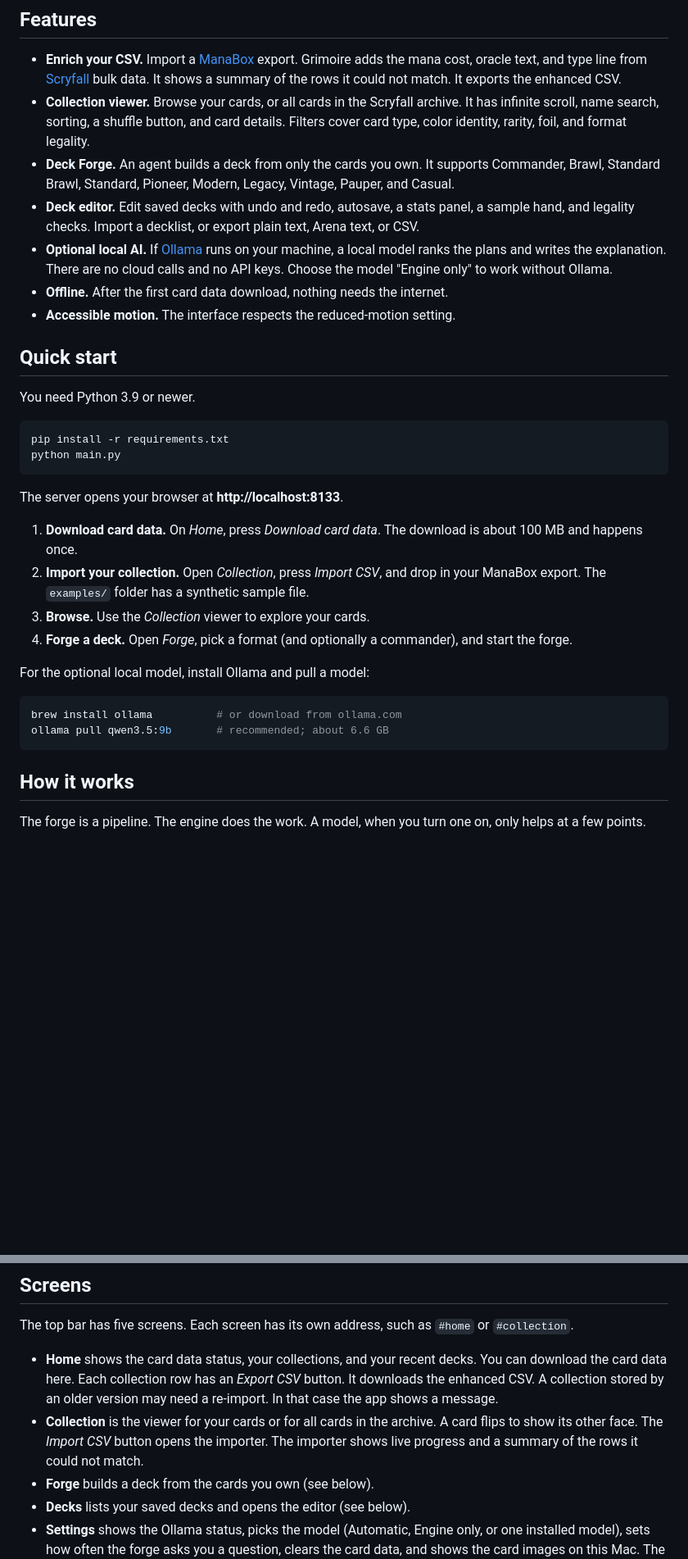
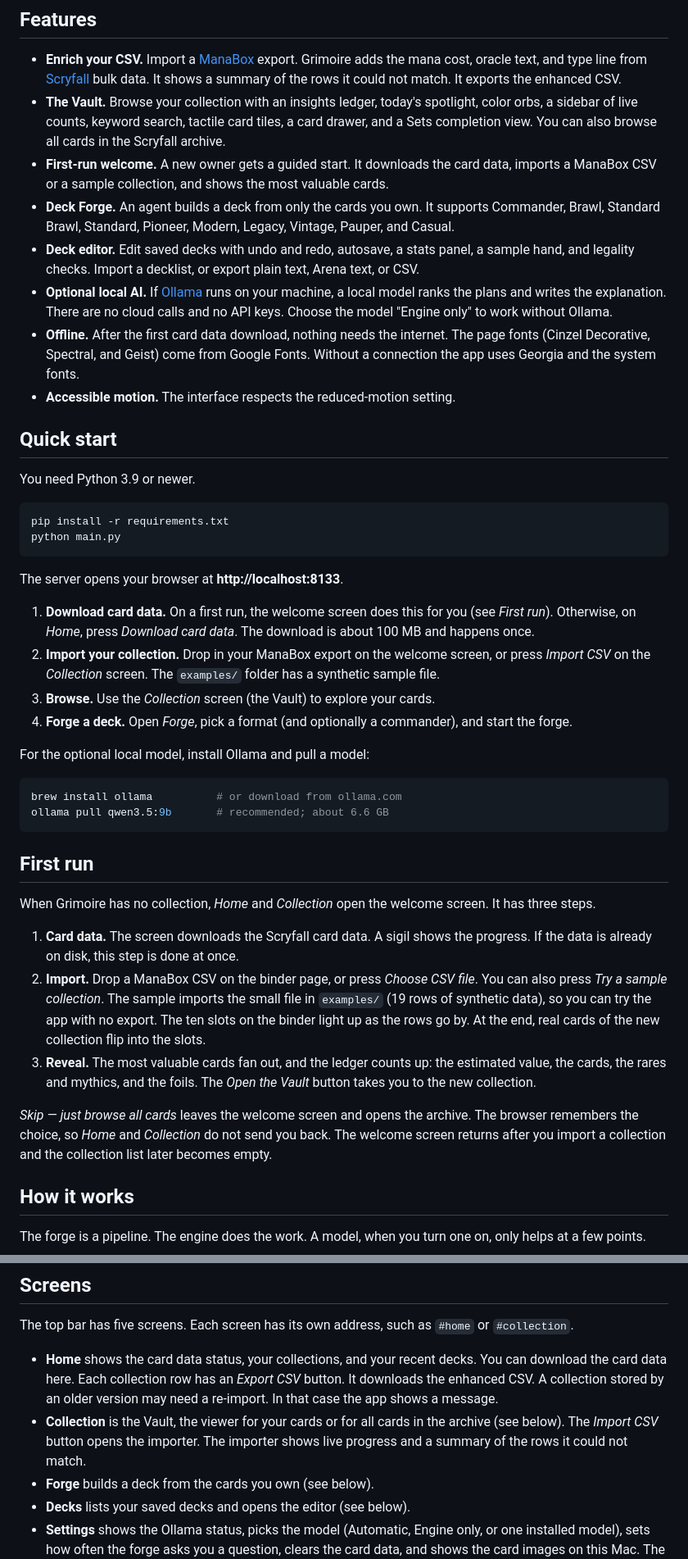
Before and after one commit to Windynik/grimoire, a Markdown page: README.md, 2 parts joined by grey strips. Shown at 82% size. GitHub-like rendering; blank space fills up the shorter version.

````diff
--- a/README.md
+++ b/README.md
@@ -13,11 +17,12 @@ The screenshots use a synthetic sample collection.
 ## Features
 
 - **Enrich your CSV.** Import a [ManaBox](https://manabox.app) export. Grimoire adds the mana cost, oracle text, and type line from [Scryfall](https://scryfall.com) bulk data. It shows a summary of the rows it could not match. It exports the enhanced CSV.
-- **Collection viewer.** Browse your cards, or all cards in the Scryfall archive. It has infinite scroll, name search, sorting, a shuffle button, and card details. Filters cover card type, color identity, rarity, foil, and format legality.
+- **The Vault.** Browse your collection with an insights ledger, today's spotlight, color orbs, a sidebar of live counts, keyword search, tactile card tiles, a card drawer, and a Sets completion view. You can also browse all cards in the Scryfall archive.
+- **First-run welcome.** A new owner gets a guided start. It downloads the card data, imports a ManaBox CSV or a sample collection, and shows the most valuable cards.
 - **Deck Forge.** An agent builds a deck from only the cards you own. It supports Commander, Brawl, Standard Brawl, Standard, Pioneer, Modern, Legacy, Vintage, Pauper, and Casual.
 - **Deck editor.** Edit saved decks with undo and redo, autosave, a stats panel, a sample hand, and legality checks. Import a decklist, or export plain text, Arena text, or CSV.
 - **Optional local AI.** If [Ollama](https://ollama.com) runs on your machine, a local model ranks the plans and writes the explanation. There are no cloud calls and no API keys. Choose the model "Engine only" to work without Ollama.
-- **Offline.** After the first card data download, nothing needs the internet.
+- **Offline.** After the first card data download, nothing needs the internet. The page fonts (Cinzel Decorative, Spectral, and Geist) come from Google Fonts. Without a connection the app uses Georgia and the system fonts.
 - **Accessible motion.** The interface respects the reduced-motion setting.
 
 ## Quick start
@@ -31,9 +36,9 @@ python main.py
 
 The server opens your browser at **http://localhost:8133**.
 
-1. **Download card data.** On *Home*, press *Download card data*. The download is about 100 MB and happens once.
-2. **Import your collection.** Open *Collection*, press *Import CSV*, and drop in your ManaBox export. The `examples/` folder has a synthetic sample file.
-3. **Browse.** Use the *Collection* viewer to explore your cards.
+1. **Download card data.** On a first run, the welcome screen does this for you (see *First run*). Otherwise, on *Home*, press *Download card data*. The download is about 100 MB and happens once.
+2. **Import your collection.** Drop in your ManaBox export on the welcome screen, or press *Import CSV* on the *Collection* screen. The `examples/` folder has a synthetic sample file.
+3. **Browse.** Use the *Collection* screen (the Vault) to explore your cards.
 4. **Forge a deck.** Open *Forge*, pick a format (and optionally a commander), and start the forge.
 
 For the optional local model, install Ollama and pull a model:
@@ -42,6 +47,16 @@ For the optional local model, install Ollama and pull a model:
 brew install ollama          # or download from ollama.com
 ollama pull qwen3.5:9b       # recommended; about 6.6 GB
 ```
+
+## First run
+
+When Grimoire has no collection, *Home* and *Collection* open the welcome screen. It has three steps.
+
+1. **Card data.** The screen downloads the Scryfall card data. A sigil shows the progress. If the data is already on disk, this step is done at once.
+2. **Import.** Drop a ManaBox CSV on the binder page, or press *Choose CSV file*. You can also press *Try a sample collection*. The sample imports the small file in `examples/` (19 rows of synthetic data), so you can try the app with no export. The ten slots on the binder light up as the rows go by. At the end, real cards of the new collection flip into the slots.
+3. **Reveal.** The most valuable cards fan out, and the ledger counts up: the estimated value, the cards, the rares and mythics, and the foils. The *Open the Vault* button takes you to the new collection.
+
+*Skip — just browse all cards* leaves the welcome screen and opens the archive. The browser remembers the choice, so *Home* and *Collection* do not send you back. The welcome screen returns after you import a collection and the collection list later becomes empty.
 
 ## How it works
 
@@ -62,7 +77,7 @@ The forge is a pipeline. The engine does the work. A model, when you turn one on
 The top bar has five screens. Each screen has its own address, such as `#home` or `#collection`.
 
 - **Home** shows the card data status, your collections, and your recent decks. You can download the card data here. Each collection row has an *Export CSV* button. It downloads the enhanced CSV. A collection stored by an older version may need a re-import. In that case the app shows a message.
-- **Collection** is the viewer for your cards or for all cards in the archive. A card flips to show its other face. The *Import CSV* button opens the importer. The importer shows live progress and a summary of the rows it could not match.
+- **Collection** is the Vault, the viewer for your cards or for all cards in the archive (see below). The *Import CSV* button opens the importer. The importer shows live progress and a summary of the rows it could not match.
 - **Forge** builds a deck from the cards you own (see below).
 - **Decks** lists your saved decks and opens the editor (see below).
 - **Settings** shows the Ollama status, picks the model (Automatic, Engine only, or one installed model), sets how often the forge asks you a question, clears the card data, and shows the card images on this Mac. The app downloads the images of your cards in the background when it starts. A switch turns this off, and a button starts a download at any time.
````
Also changed, not shown: other parts of README.md (+43 -5 lines), docs/images/collection.png, docs/images/sets.png (added), docs/images/welcome.png (added).
